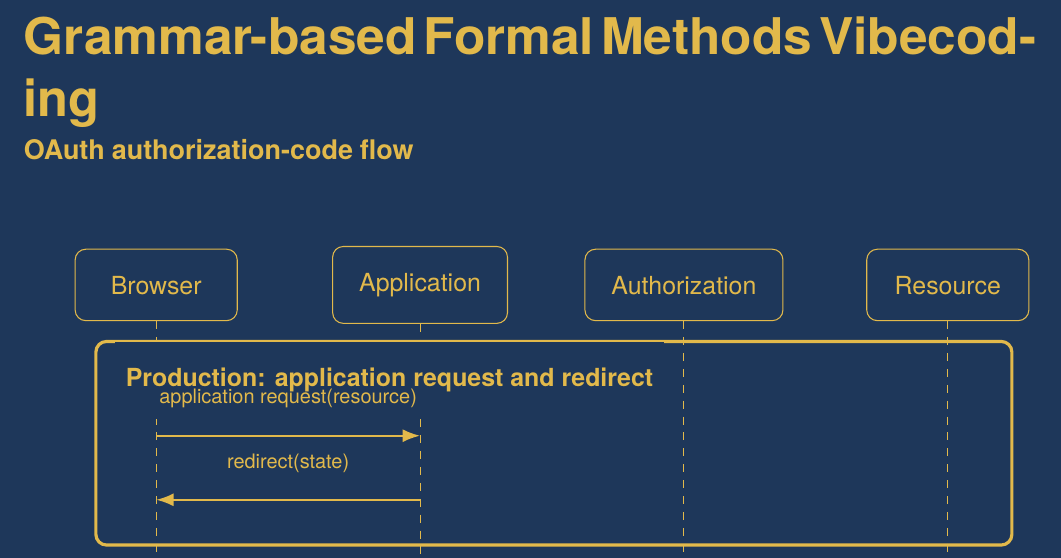
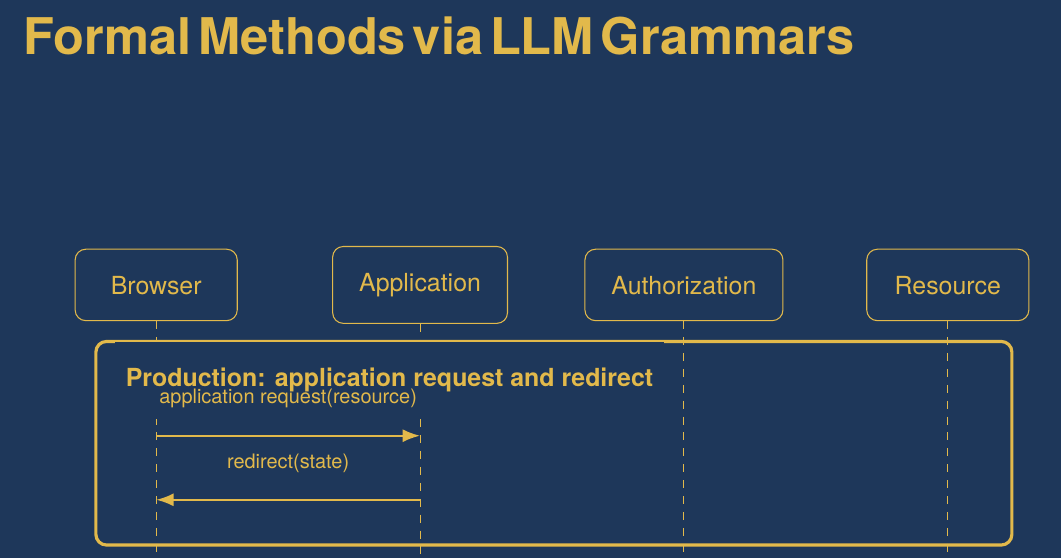
Before and after one commit to rfielding/leanFM, a LaTeX book (book/main.tex): part of page 1 of 69, cut at the place of the change. Compiled offline with pdfLaTeX.

Commit message:
update title

```diff
--- a/book/main.tex
+++ b/book/main.tex
@@ -23,7 +23,7 @@
 \usepackage[nameinlink,noabbrev]{cleveref}
 
 \hypersetup{
-  pdftitle={Grammar-based Formal Methods Vibecoding},
+  pdftitle={Formal Methods via LLM Grammars},
   pdfauthor={Rob Fielding and ChatGPT}
 }
 
@@ -146,8 +146,7 @@
   \node[anchor=north west,text width=.82\paperwidth,align=left]
     at ([xshift=1.35cm,yshift=-.75cm]current page.north west)
     {\color{leangold}\fontsize{27}{31}\selectfont\bfseries
-      Grammar-based Formal Methods Vibecoding\\[.2em]
-      \Large OAuth authorization-code flow};
+      Formal Methods via LLM Grammars};
   \node[anchor=south west,text width=.78\paperwidth,align=left]
     at ([xshift=1.4cm,yshift=1.05cm]current page.south west)
     {\color{leangold}\Large Rob Fielding and ChatGPT\\[.35em]
```
Also changed, not shown: book/main.pdf.
